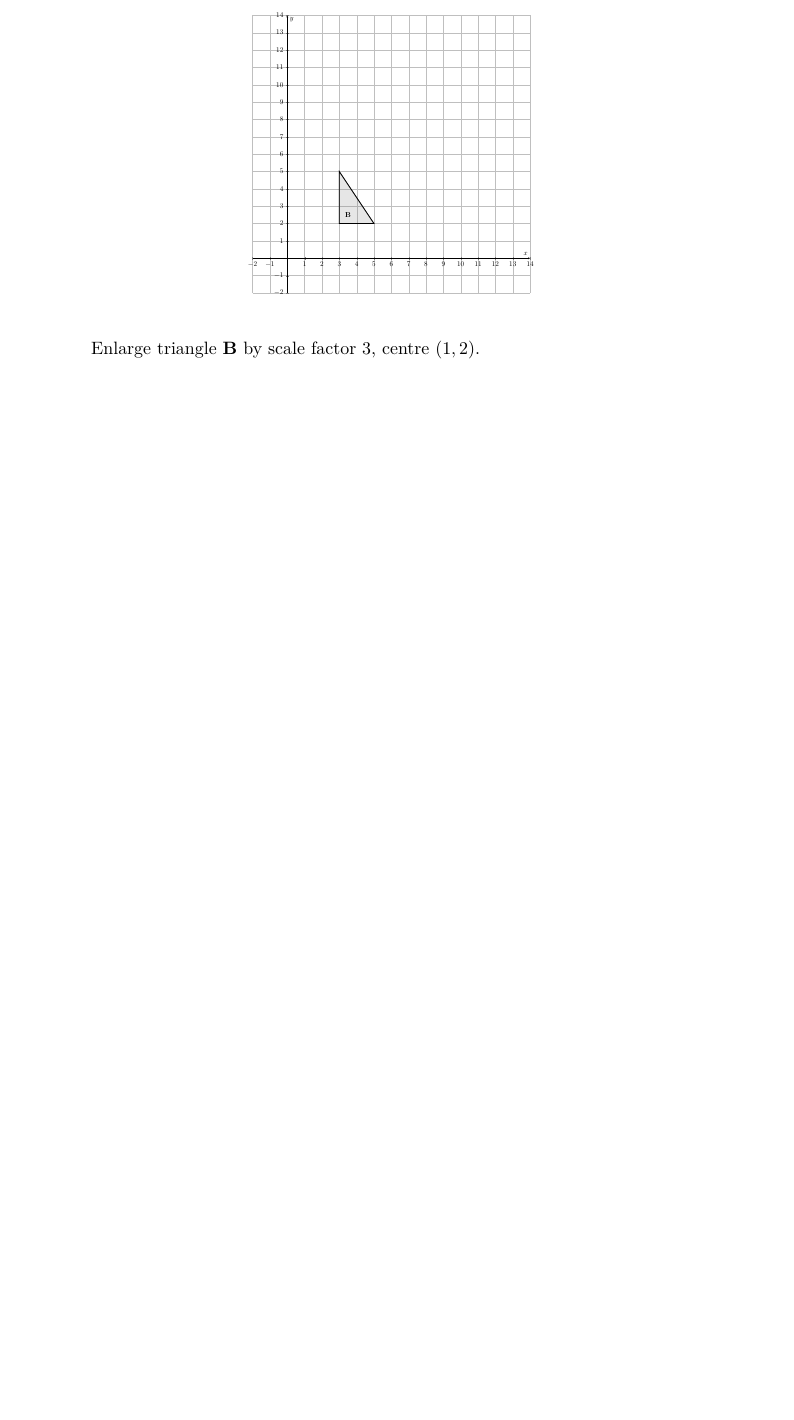
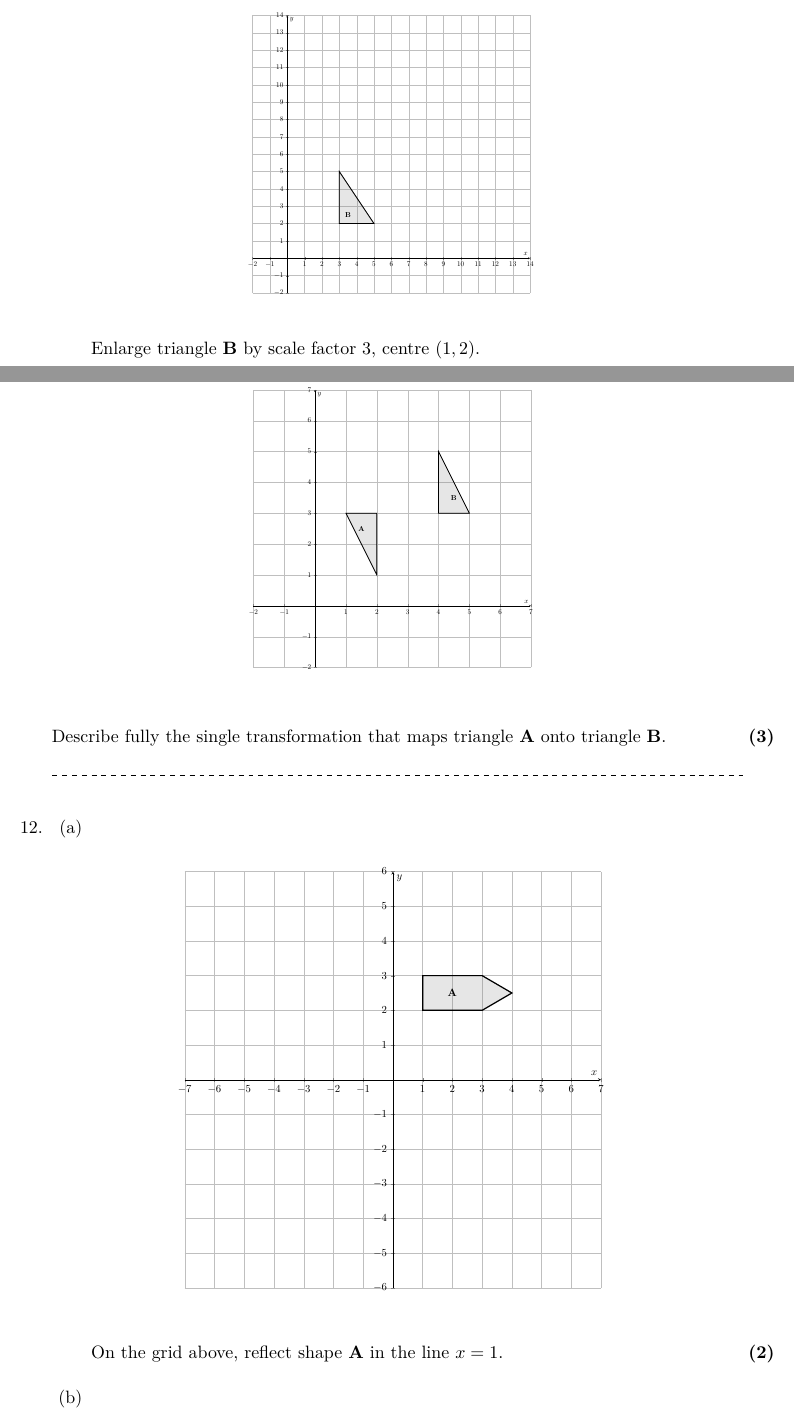
Before and after one commit to Aminul667/Latex_book, a LaTeX book (mainbook.tex, which reads chapters/chapter11.tex): part of page 6 of 6 before the commit and two parts of pages 6 and 7 of 9 after it, the two joined at a grey line, cut so that both start at the same text, the shorter picture padded with empty space. Compiled offline with pdfLaTeX.

Commit message:
added chapter 11

```diff
--- a/chapters/chapter11.tex
+++ b/chapters/chapter11.tex
@@ -310,6 +320,62 @@
     \end{figure}
     Enlarge triangle \textbf{B} by scale factor $3$, centre $(1, 2)$.
   \end{enumerate}
+  \newpage
+  \item \mbox{}
+    \begin{figure}[H]
+      \centering
+      \begin{tikzpicture}[scale=0.4]
+        \begin{axis}[
+            xmin = -2, xmax = 7,
+            ymin = -2, ymax = 7,
+            grid = both,
+            axis lines = middle,
+            width = \textwidth,
+            height = \textwidth,
+            xlabel = {$x$},
+            ylabel = {$y$},
+          ]
+          \filldraw[color=black, fill=gray, opacity=0.2, very thick]
+            (2,1) -- (2,3) -- (1,3) -- cycle;
+          \draw[color=black, very thick]
+          (2,1) -- (2,3) -- (1,3) -- cycle;
 
+          \filldraw[color=black, fill=gray, opacity=0.2, very thick]
+            (4,3) -- (4,5) -- (5,3) -- cycle;
+          \draw[color=black, very thick]
+          (4,3) -- (4,5) -- (5,3) -- cycle;
 
+          \node at (1.5,2.5) {\textbf{A}};
+          \node at (4.5,3.5) {\textbf{B}};
+        \end{axis}
+      \end{tikzpicture}
+    \end{figure}
+    Describe fully the single transformation that maps triangle \textbf{A} onto triangle \textbf{B}.\mrk{3}\\
+    \tikz\draw[thick, dashed] (0,0) -- (0.9\textwidth,0);
+    \item %
+    \begin{enumerate}
+      \item \mbox{}
+      \begin{figure}[H]
+        \centering
+        \begin{tikzpicture}[scale=0.6]
+          \begin{axis}[
+              xmin = -7, xmax = 7,
+              ymin = -6, ymax = 6,
+              grid = both,
+              axis lines = middle,
+              width = \textwidth,
+              height = \textwidth,
+              xlabel = {$x$},
+              ylabel = {$y$},
+            ]
+            \filldraw[color=black, fill=gray, opacity=0.2, very thick]
+              (1,2) -- (3,2) -- (4,2.5) -- (3,3) -- (1,3) -- cycle;
+            \draw[color=black, very thick]
+            (1,2) -- (3,2) -- (4,2.5) -- (3,3) -- (1,3) -- cycle;
 
+            \node at (2,2.5) {\textbf{A}};
+          \end{axis}
+        \end{tikzpicture}
+      \end{figure}
+      On the grid above, reflect shape \textbf{A} in the line $x = 1$.\mrk{2}
+      \item \mbox{}
@@ -315,0 +406 @@
+      \end{figure}
```
Also changed, not shown: mainbook.pdf, chapters/chapter11.tex (84 more changed lines), 1 other file.
